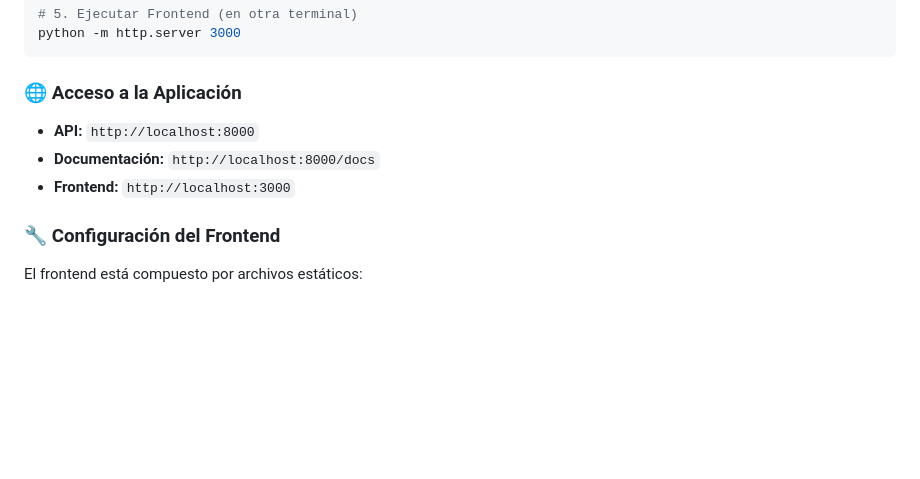
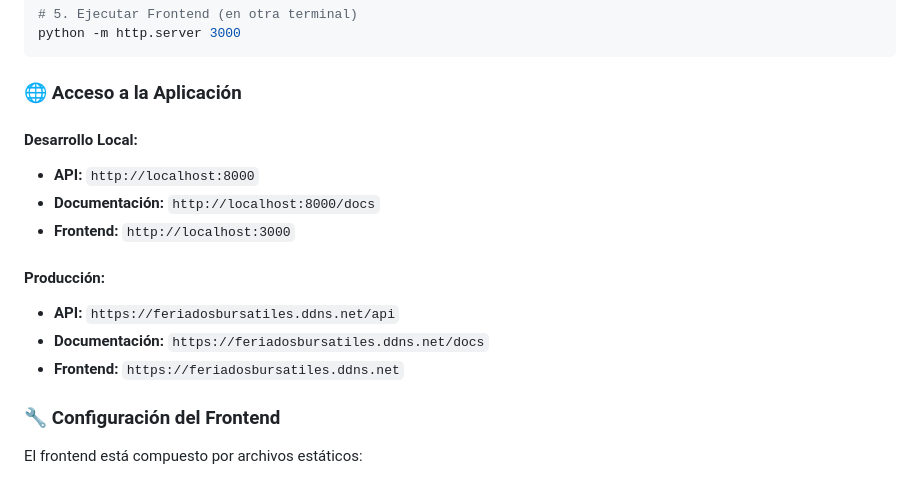
Before and after one commit to MarianaSardo/feriadobusatilapi, a Markdown page: README.md, the part around one of its changes. GitHub-like rendering; blank space fills up the shorter version.

```diff
--- a/README.md
+++ b/README.md
@@ -112,9 +112,15 @@ python -m http.server 3000
 
 ### 🌐 **Acceso a la Aplicación**
 
+#### **Desarrollo Local:**
 - **API:** `http://localhost:8000`
 - **Documentación:** `http://localhost:8000/docs`
 - **Frontend:** `http://localhost:3000`
+
+#### **Producción:**
+- **API:** `https://feriadosbursatiles.ddns.net/api`
+- **Documentación:** `https://feriadosbursatiles.ddns.net/docs`
+- **Frontend:** `https://feriadosbursatiles.ddns.net`
 
 ### 🔧 **Configuración del Frontend**
 
```
Also changed, not shown: other parts of README.md (+10 -10 lines).
